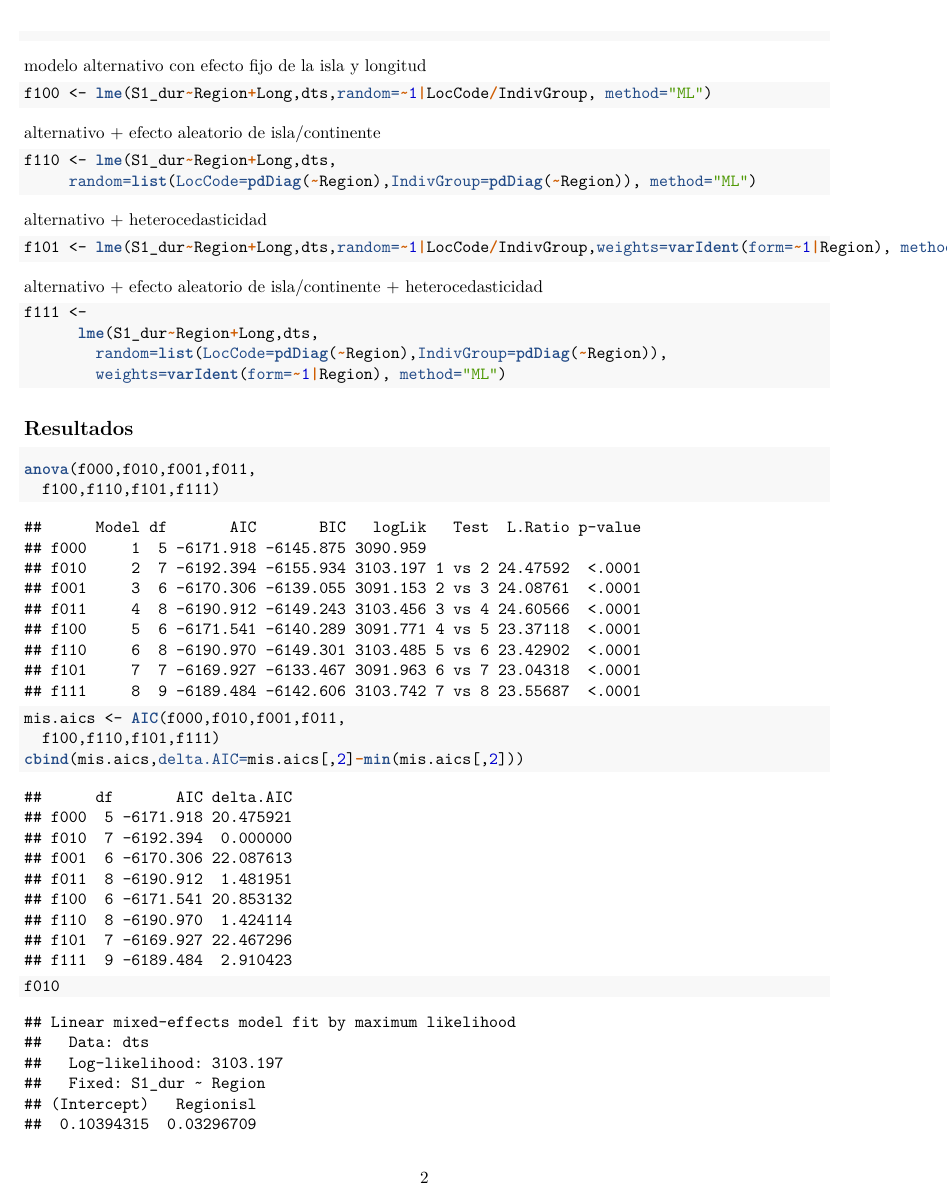
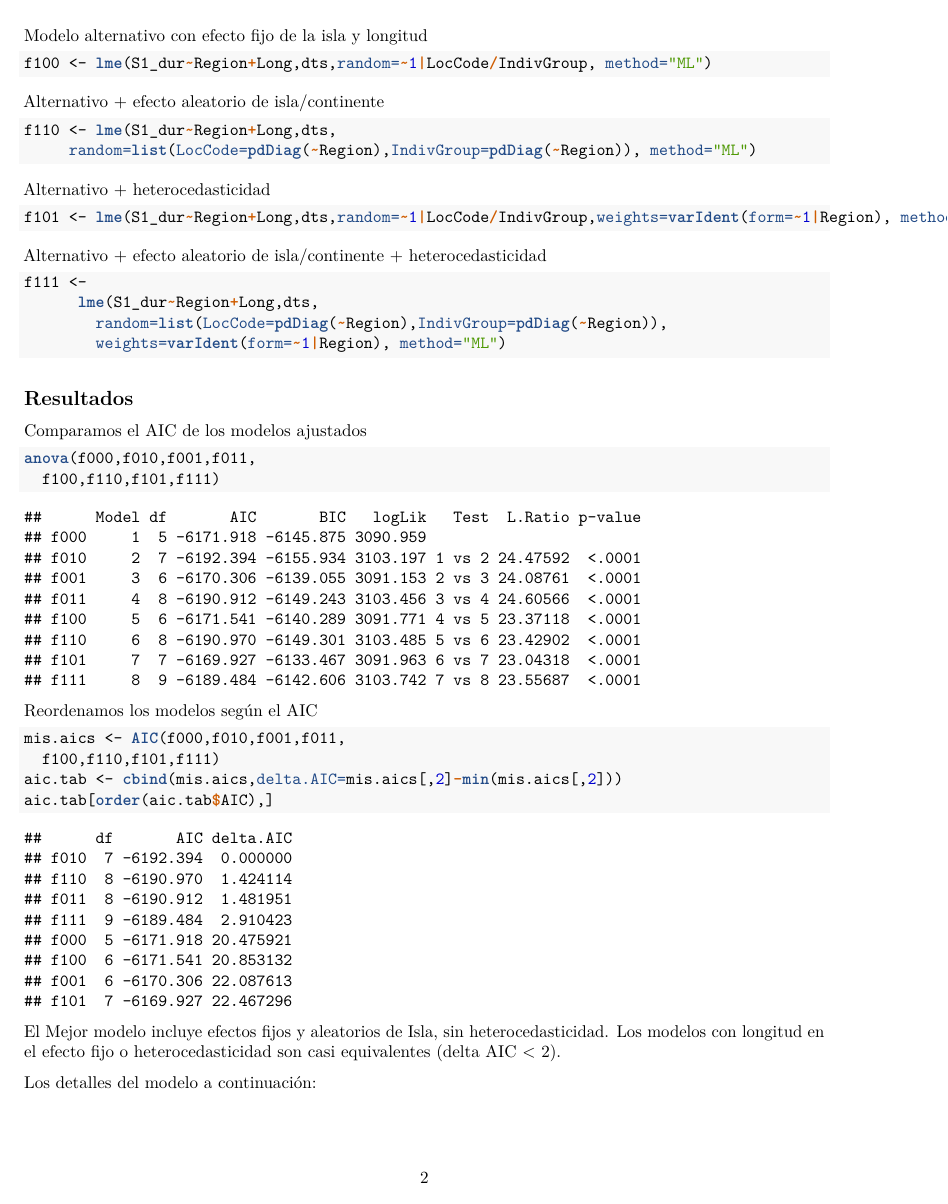
Before and after one commit to jrfep/pertinax, an R Markdown document (R/Analisis_S1_dur.Rmd): page 2 of 4. The pictures show the output file R/Analisis_S1_dur.pdf that the author committed with the source.

Commit message:
Ajustando la documentación

````diff
--- a/R/Analisis_S1_dur.Rmd
+++ b/R/Analisis_S1_dur.Rmd
@@ -64,24 +63,24 @@ f011 <-
 
 ```
 
- modelo alternativo con efecto fijo de la isla y longitud
+ Modelo alternativo con efecto fijo de la isla y longitud
  ```{r}
 f100 <- lme(S1_dur~Region+Long,dts,random=~1|LocCode/IndivGroup, method="ML")
 
 ```
- alternativo + efecto aleatorio de isla/continente
+ Alternativo + efecto aleatorio de isla/continente
  ```{r}
 f110 <- lme(S1_dur~Region+Long,dts,
       random=list(LocCode=pdDiag(~Region),IndivGroup=pdDiag(~Region)), method="ML")
 
       ```
- alternativo + heterocedasticidad
+Alternativo + heterocedasticidad
  ```{r}
 f101 <- lme(S1_dur~Region+Long,dts,random=~1|LocCode/IndivGroup,weights=varIdent(form=~1|Region), method="ML")
 
 ```
 
- alternativo + efecto aleatorio de isla/continente + heterocedasticidad
+Alternativo + efecto aleatorio de isla/continente + heterocedasticidad
 ```{r}
 f111 <-
       lme(S1_dur~Region+Long,dts,
@@ -91,16 +90,27 @@ f111 <-
 ```
 
 ## Resultados
-
+Comparamos el AIC de los modelos ajustados
 ```{r}
 anova(f000,f010,f001,f011,
   f100,f110,f101,f111)
+```
+
+Reordenamos los modelos según el AIC
+```{r}
 
 mis.aics <- AIC(f000,f010,f001,f011,
   f100,f110,f101,f111)
-cbind(mis.aics,delta.AIC=mis.aics[,2]-min(mis.aics[,2]))
+aic.tab <- cbind(mis.aics,delta.AIC=mis.aics[,2]-min(mis.aics[,2]))
+aic.tab[order(aic.tab$AIC),]
 
-f010
+```
+
+El Mejor modelo incluye efectos fijos y aleatorios de Isla, sin heterocedasticidad. Los modelos con longitud en el efecto fijo o heterocedasticidad son casi equivalentes (delta AIC < 2).
+
+Los detalles del modelo a continuación:
+
+```{r}
 
 summary(f010)
 
````
Also changed, not shown: R/Analisis_S1_dur.pdf, R/Analisis_S1_dur.tex, R/Analisis_S1_dur.Rmd (9 more changed lines).
